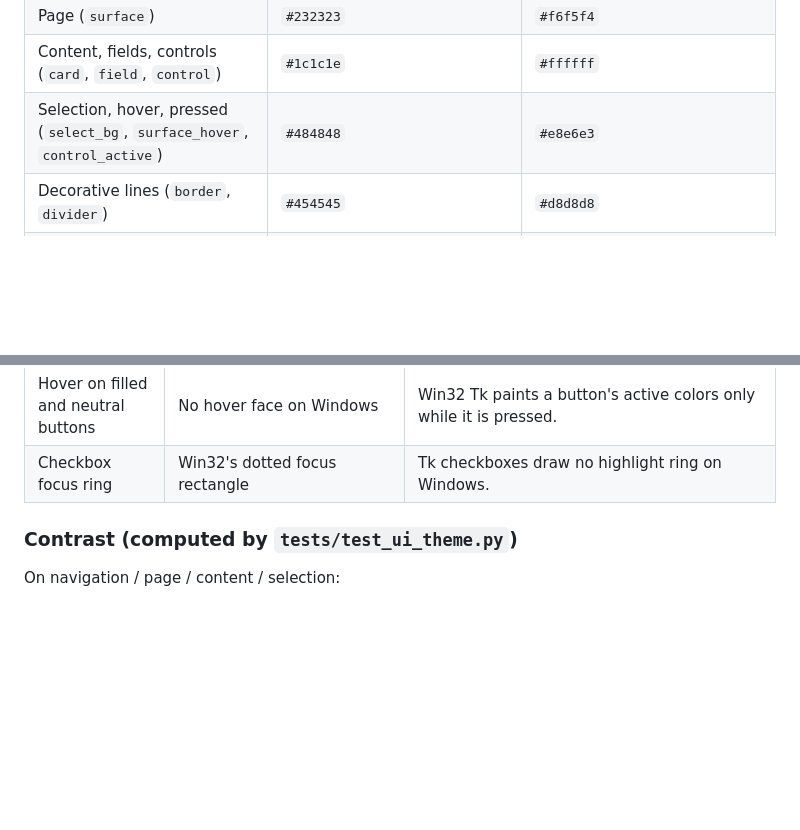
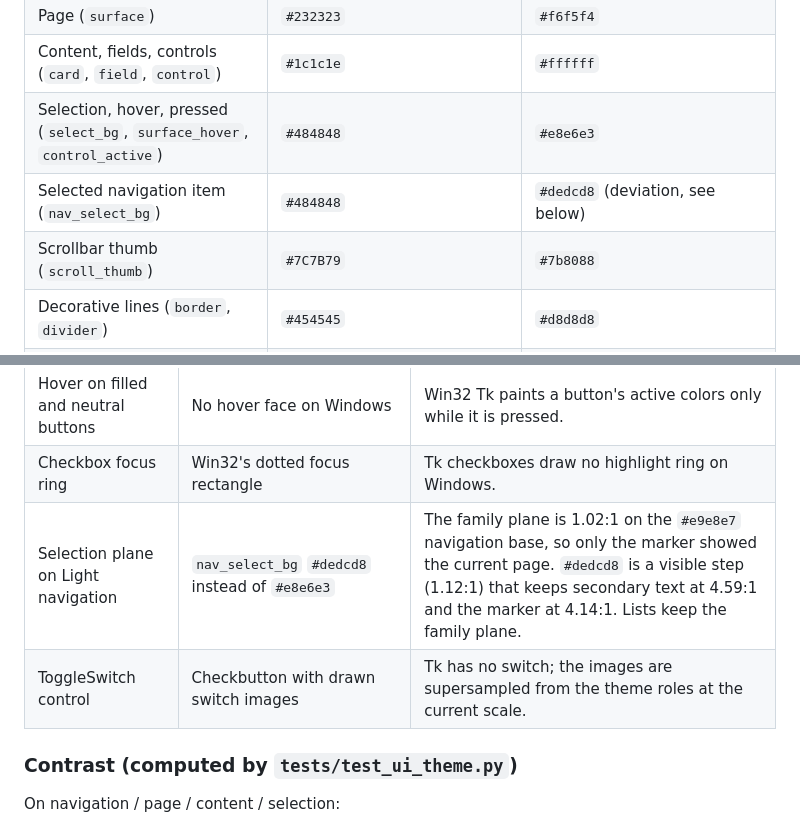
Before and after one commit to rteoo/snipvoice, a Markdown page: DESIGN.md, 2 parts joined by grey strips. GitHub-like rendering; blank space fills up the shorter version.

```diff
--- a/DESIGN.md
+++ b/DESIGN.md
@@ -32,6 +32,8 @@ surface steps and one-pixel lines; Tk cannot render Mica or acrylic.
 | Page (`surface`) | `#232323` | `#f6f5f4` |
 | Content, fields, controls (`card`, `field`, `control`) | `#1c1c1e` | `#ffffff` |
 | Selection, hover, pressed (`select_bg`, `surface_hover`, `control_active`) | `#484848` | `#e8e6e3` |
+| Selected navigation item (`nav_select_bg`) | `#484848` | `#dedcd8` (deviation, see below) |
+| Scrollbar thumb (`scroll_thumb`) | `#7C7B79` | `#7b8088` |
 | Decorative lines (`border`, `divider`) | `#454545` | `#d8d8d8` |
 | Control boundary (`field_border`, `control_border`) | `#999ca3` | `#7b8088` |
 | Text (`text`) | `#F2EFE9` | `#202630` |
@@ -177,6 +206,8 @@ Spacing follows the 4/8/12/16/24 portion of the system scale.
 | State tone on one list cell | The whole row takes the state's tone; Concluída rows stay in text color | Only Tk 9 can tone one cell (`tag cell`), and the release bundles ship Python 3.12 with Tk 8.6. On Tk 8.6.12 and 9.0.4 a selected row draws `select_fg` over any tag (probed), which keeps dark danger off the selection plane (4.02:1). |
 | Hover on filled and neutral buttons | No hover face on Windows | Win32 Tk paints a button's active colors only while it is pressed. |
 | Checkbox focus ring | Win32's dotted focus rectangle | Tk checkboxes draw no highlight ring on Windows. |
+| Selection plane on Light navigation | `nav_select_bg` `#dedcd8` instead of `#e8e6e3` | The family plane is 1.02:1 on the `#e9e8e7` navigation base, so only the marker showed the current page. `#dedcd8` is a visible step (1.12:1) that keeps secondary text at 4.59:1 and the marker at 4.14:1. Lists keep the family plane. |
+| ToggleSwitch control | Checkbutton with drawn switch images | Tk has no switch; the images are supersampled from the theme roles at the current scale. |
 
 ### Contrast (computed by `tests/test_ui_theme.py`)
 
```
Also changed, not shown: other parts of DESIGN.md (+50 -12 lines).
